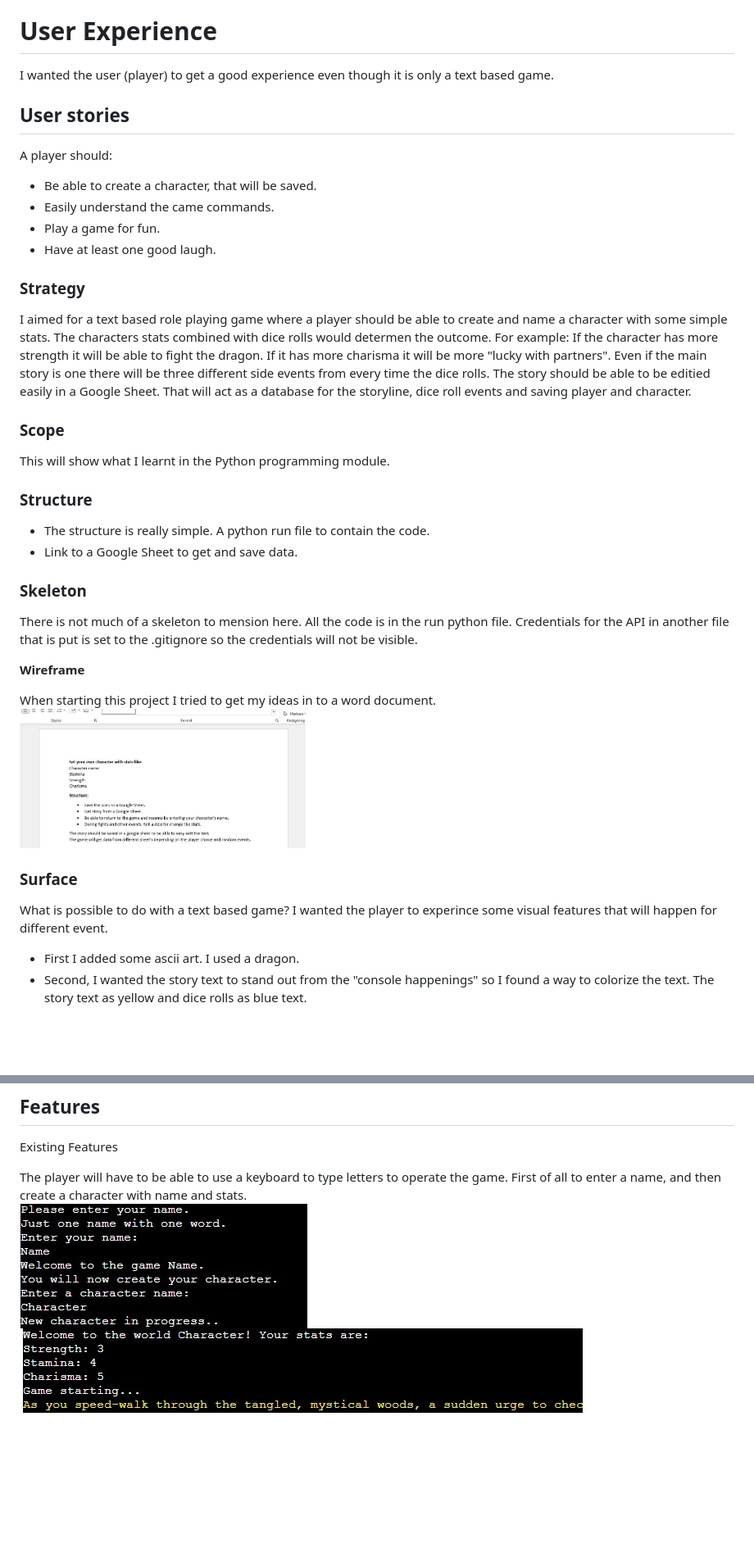
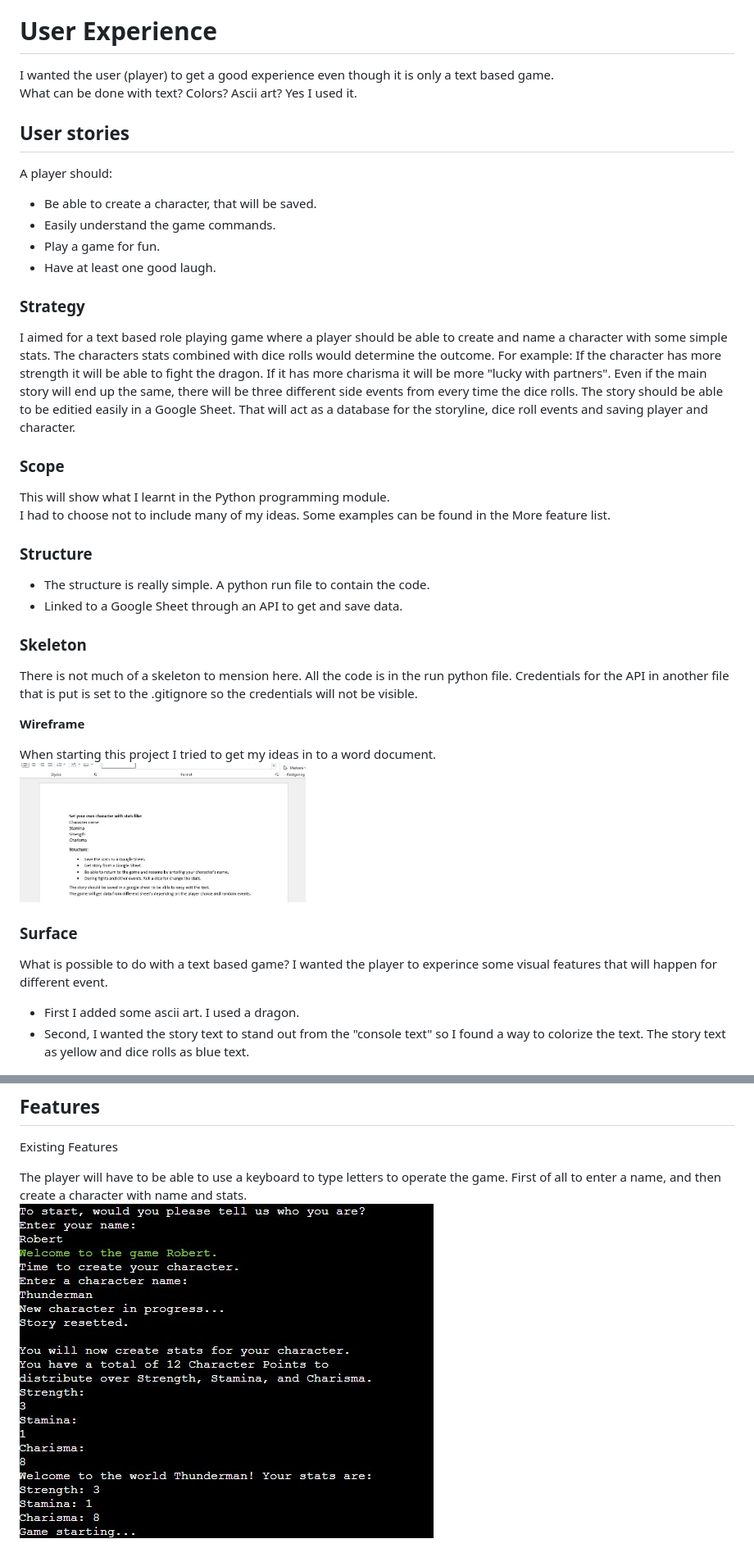
Before and after one commit to RobertAhlin/rpg-p3, a Markdown page: README.md, 2 parts joined by grey strips. Shown: that part at 82% size. GitHub-like rendering; pictures changed too: readmefiles/screenshot_01.jpg (deleted), readmefiles/screenshot_01a.jpg (added), readmefiles/screenshot_02.jpg (deleted); blank space fills up the shorter version.

Commit message:
Cleaning code and updated readme

```diff
--- a/README.md
+++ b/README.md
@@ -35,30 +35,32 @@ The idea for this project it to make a playable textbased role playing game with
 
 # <a id="user-experience"></a>User Experience
 
-I wanted the user (player) to get a good experience even though it is only a text based game.
+I wanted the user (player) to get a good experience even though it is only a text based game.<br>
+What can be done with text? Colors? Ascii art? Yes I used it.
 
 ## <a id="user-stories"></a>User stories
 
 A player should:
 
 - Be able to create a character, that will be saved.
-- Easily understand the came commands.
+- Easily understand the game commands.
 - Play a game for fun.
 - Have at least one good laugh.
 
 ### <a id="strategy"></a>Strategy
 
-I aimed for a text based role playing game where a player should be able to create and name a character with some simple stats. The characters stats combined with dice rolls would determen the outcome. For example: If the character has more strength it will be able to fight the dragon. If it has more charisma it will be more "lucky with partners". Even if the main story is one there will be three different side events from every time the dice rolls.
+I aimed for a text based role playing game where a player should be able to create and name a character with some simple stats. The characters stats combined with dice rolls would determine the outcome. For example: If the character has more strength it will be able to fight the dragon. If it has more charisma it will be more "lucky with partners". Even if the main story will end up the same, there will be three different side events from every time the dice rolls.
 The story should be able to be editied easily in a Google Sheet. That will act as a database for the storyline, dice roll events and saving player and character.
 
 ### <a id="scope"></a>Scope
 
-This will show what I learnt in the Python programming module.
+This will show what I learnt in the Python programming module.<br>
+I had to choose not to include many of my ideas. Some examples can be found in the More feature list.
 
 ### <a id="structure"></a>Structure
 
 - The structure is really simple. A python run file to contain the code.
-- Link to a Google Sheet to get and save data.
+- Linked to a Google Sheet through an API to get and save data.
 
 
 ### <a id="skeleton"></a>Skeleton
@@ -75,7 +77,7 @@ When starting this project I tried to get my ideas in to a word document.<br>
 What is possible to do with a text based game?
 I wanted the player to experince some visual features that will happen for different event.
 - First I added some ascii art. I used a dragon.
-- Second, I wanted the story text to stand out from the "console happenings" so I found a way to colorize the text. The story text as yellow and dice rolls as blue text.
+- Second, I wanted the story text to stand out from the "console text" so I found a way to colorize the text. The story text as yellow and dice rolls as blue text.
 <img src="readmefiles/roll-dice-event.jpg" alt="Image example of text came with yellow story text and blue roll dice event text.">
 
 ## <a id="technologies"></a>Technologies
@@ -90,6 +92,5 @@ Existing Features
 
 The player will have to be able to use a keyboard to type letters to operate the game.
 First of all to enter a name, and then create a character with name and stats.<br>
-<img src="readmefiles/screenshot_01.jpg" alt="Image example of the game starting."><br>
-<img src="readmefiles/screenshot_02.jpg" alt="Image example of the game showing a chreated character.">
+<img src="readmefiles/screenshot_01a.jpg" alt="Image example of the game starting."><br>
 
```
Also changed, not shown: other parts of README.md (+16 -8 lines), readmefiles/screenshot_02a.jpg (added), readmefiles/screenshot_02b.jpg (added), 1 other file.
